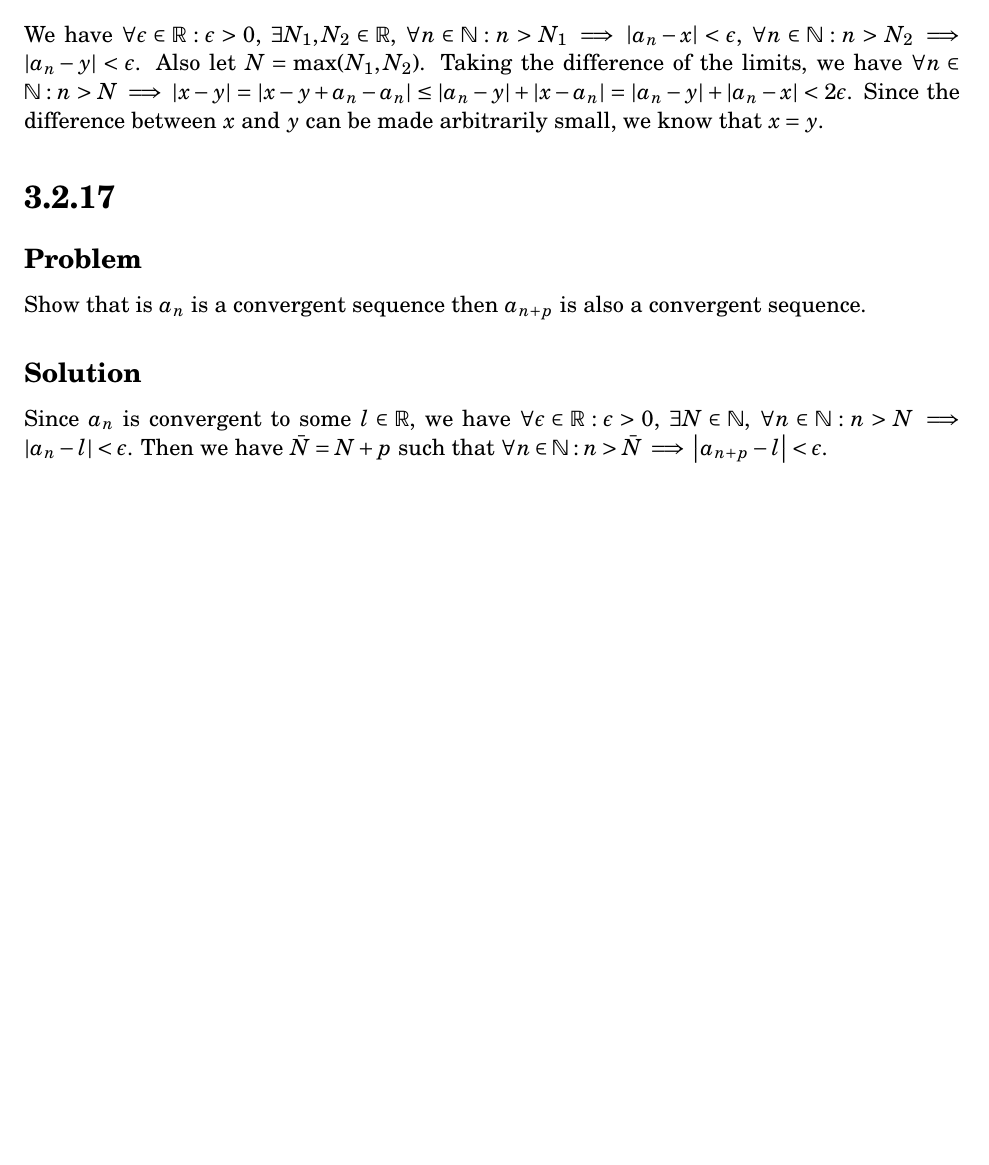
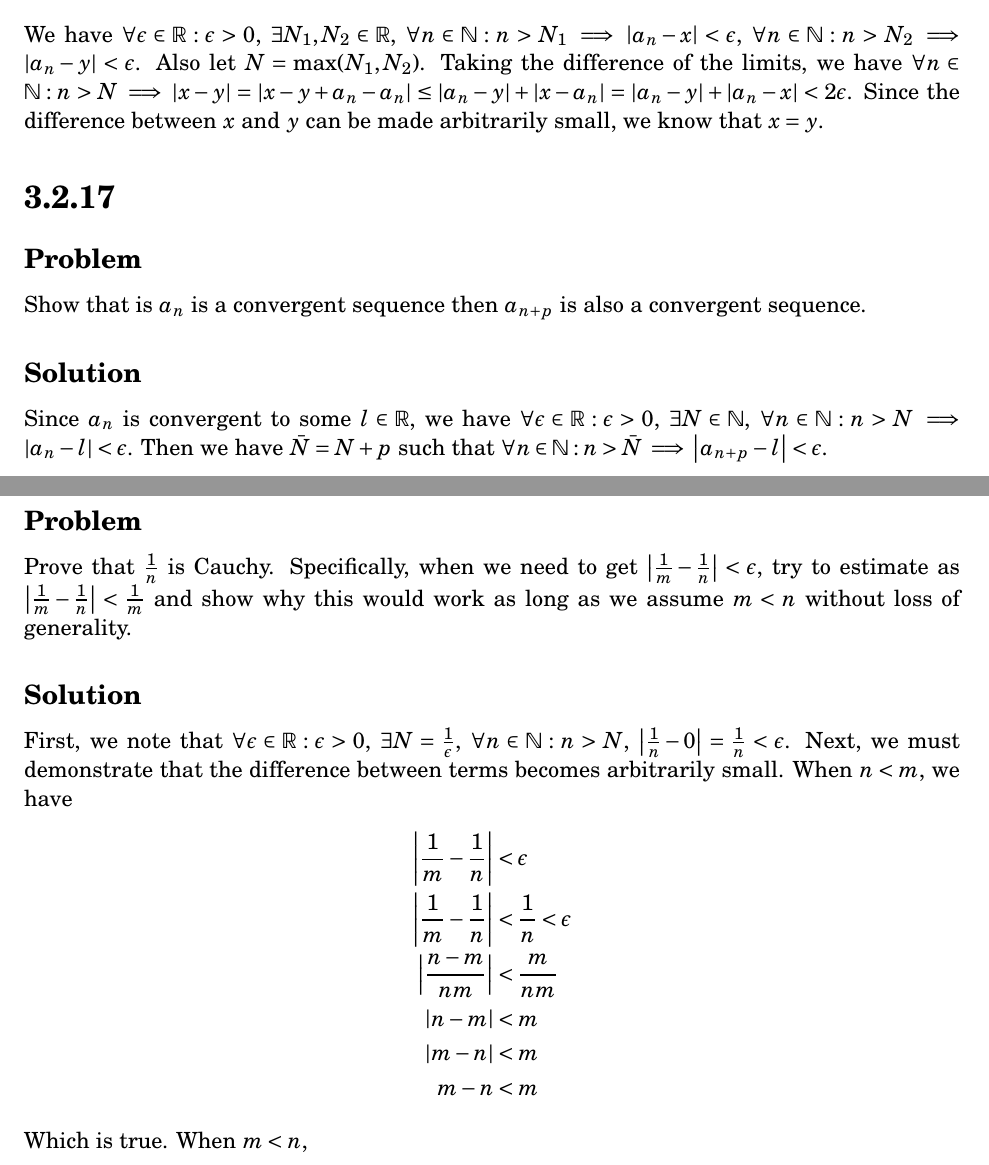
Before and after one commit to tim-harding/limits_homework_3, a LaTeX problem sheet (homework_3.tex): part of page 11 of 11 before the commit and two parts of pages 11 and 12 of 12 after it, the two joined at a grey line, cut so that both start at the same text, the shorter picture padded with empty space. Compiled offline with pdfLaTeX.

Commit message:
3.2.A progress

```diff
--- a/homework_3.tex
+++ b/homework_3.tex
@@ -457,4 +457,25 @@ Since $a_n$ is convergent to some $l \in \R$, we have $\forall \epsilon \in \R :
 
 
 
+\section*{3.2.A}
+
+\subsection*{Problem}
+Prove that $\frac{1}{n}$ is Cauchy. Specifically, when we need to get $\abs{\frac{1}{m} - \frac{1}{n}} < \epsilon$, try to estimate as $\abs{\frac{1}{m} - \frac{1}{n}} < \frac{1}{m}$ and show why this would work as long as we assume $m < n$ without loss of generality.
+
+\subsection*{Solution}
+First, we note that
+$\forall \epsilon \in \R : \epsilon > 0$, $\exists N = \frac{1}{\epsilon}$, $\forall n \in \N : n > N$, $\abs{\frac{1}{n} - 0} = \frac{1}{n} < \epsilon$.
+Next, we must demonstrate that the difference between terms becomes arbitrarily small. When $n < m$, we have
+\begin{align*}
+    \abs{\frac{1}{m} - \frac{1}{n}} &< \epsilon \\
+    \abs{\frac{1}{m} - \frac{1}{n}} &< \frac{1}{n} < \epsilon \\
+    \abs{\frac{n - m}{nm}} &< \frac{m}{nm} \\
+    \abs{n - m} &< m \\
+    \abs{m - n} &< m \\
+    m - n &< m
+\end{align*}
+Which is true. When $m < n$,
+
+
+
 \end{document}
```
